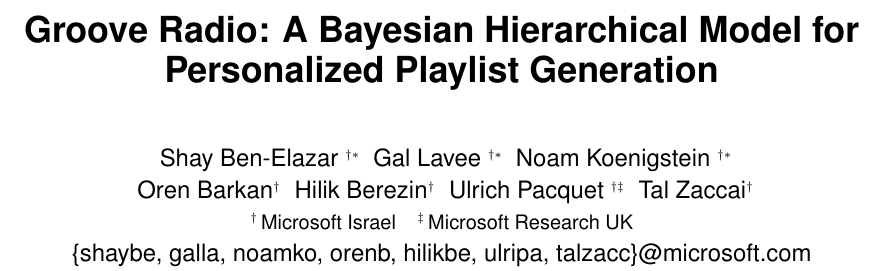
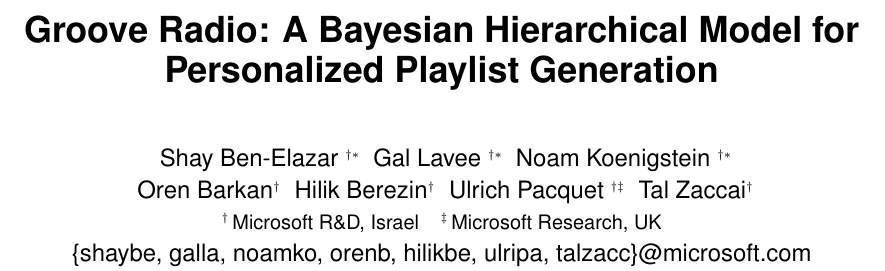
Before and after one commit to gallavee/RecoRadioPaper2, a LaTeX paper (RadioPaper_Main.tex): part of page 1 of 9, cut so that both start at the same text. Compiled offline with pdfLaTeX.

Commit message:
small change to affiliation

```diff
--- a/RadioPaper_Main.tex
+++ b/RadioPaper_Main.tex
@@ -51,7 +51,7 @@
 \end{tabular}
 \and
 \begin{tabular}{cc}
-	\affaddr{\footnotemark[2]\hspace{0.5ex} Microsoft Israel} & \affaddr{\footnotemark[3]\hspace{0.5ex} Microsoft Research UK}\\
+	\affaddr{\footnotemark[2]\hspace{0.5ex} Microsoft R\&D, Israel} & \affaddr{\footnotemark[3]\hspace{0.5ex} Microsoft Research, UK}\\
 \end{tabular}
 \and
 \begin{tabular}{cc}
```
